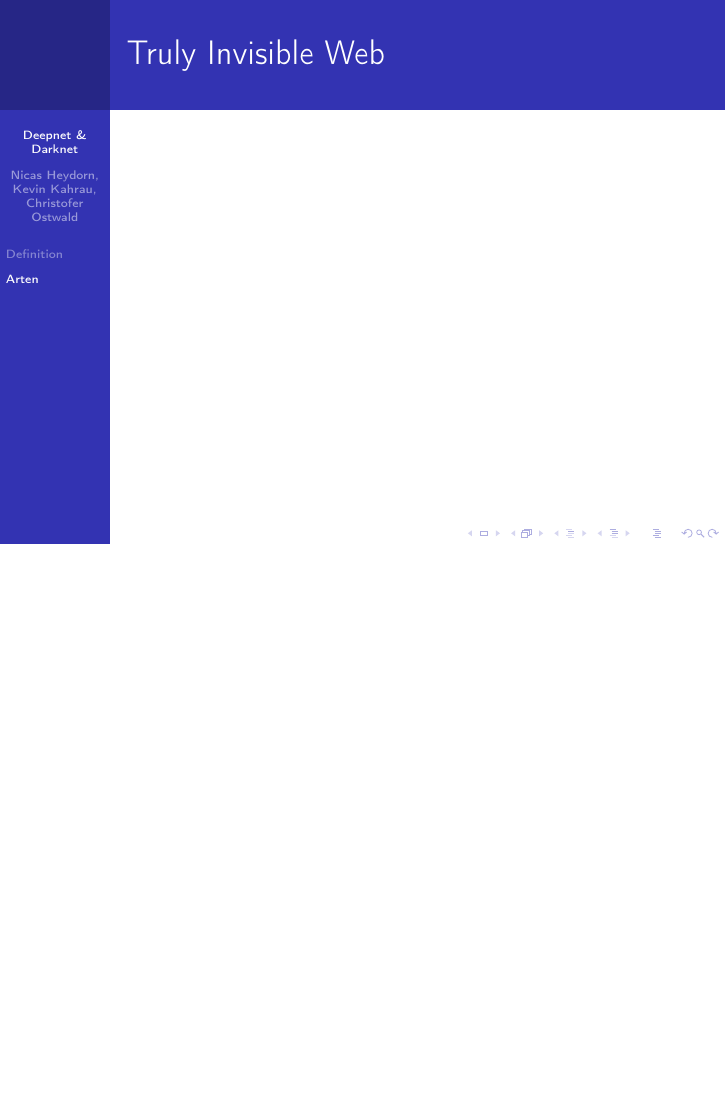
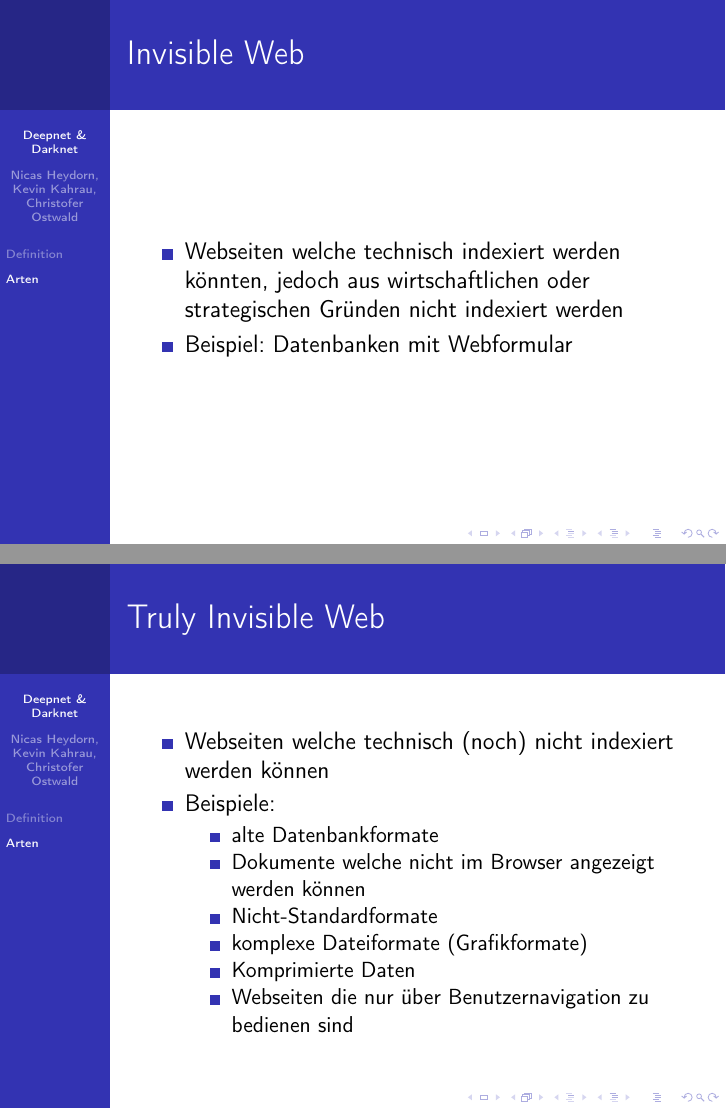
Before and after one commit to kirakirakiriko/DeepDarkNet, LaTeX slides (deepdarknet.tex): page 8 of 8 before the commit and pages 7 and 8 of 8 after it, the two joined at a grey line, the shorter picture padded with empty space. Compiled offline with pdfLaTeX.

Commit message:
Added basic Information about invisible and truly invisble web

```diff
--- a/deepdarknet.tex
+++ b/deepdarknet.tex
@@ -56,9 +56,24 @@
 	\end{itemize}
 \end{frame}
 \begin{frame}{Invisible Web}
-
+	\begin{itemize}
+		\item Webseiten welche technisch indexiert werden könnten, jedoch aus wirtschaftlichen oder strategischen Gründen nicht indexiert werden
+		\item Beispiel: Datenbanken mit Webformular
+	\end{itemize}
 \end{frame}
 \begin{frame}{Truly Invisible Web}
+	\begin{itemize}
+		\item Webseiten welche technisch (noch) nicht indexiert werden können
+		\item Beispiele:
+		\begin{itemize}
+			\item alte Datenbankformate
+			\item Dokumente welche nicht im Browser angezeigt werden können
+			\item Nicht-Standardformate
+			\item komplexe Dateiformate (Grafikformate)
+			\item Komprimierte Daten
+			\item Webseiten die nur über Benutzernavigation zu bedienen sind
+		\end{itemize}
+	\end{itemize}
 \end{frame}
 
 \end{document}
```
